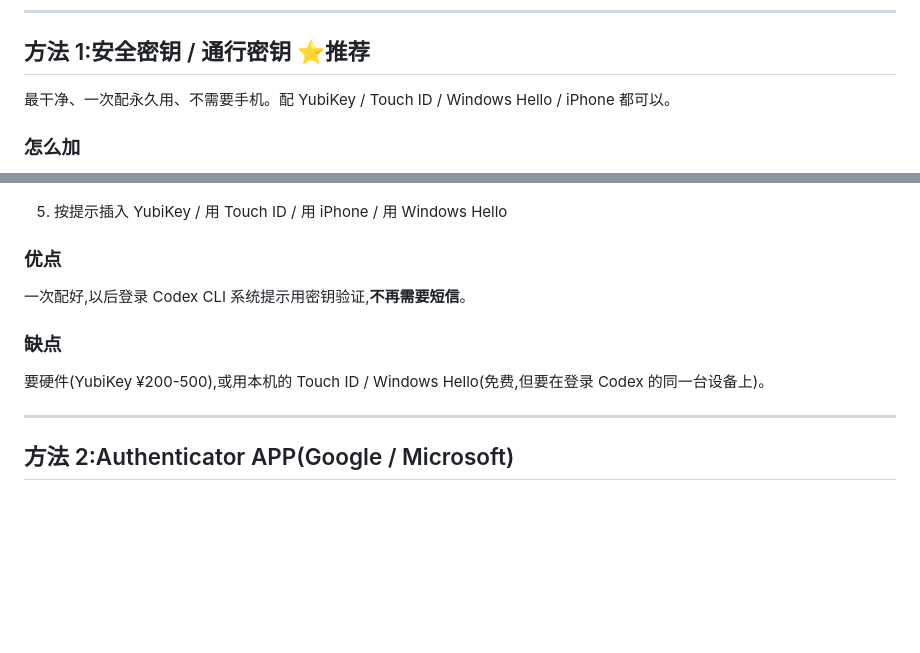
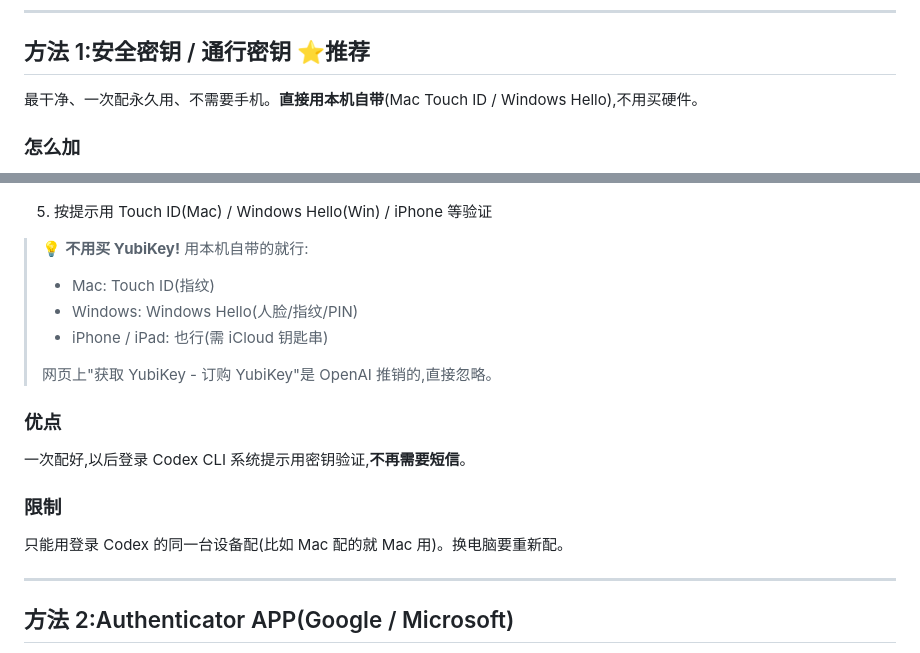
Before and after one commit to whackw-kali/codex-bypass-login, a Markdown page: README.md, 2 parts joined by grey strips. GitHub-like rendering; blank space fills up the shorter version.

Commit message:
docs: 方法 1 强调用本机自带(Mac Touch ID / Windows Hello),去掉买硬件暗示

```diff
--- a/README.md
+++ b/README.md
@@ -14,7 +14,7 @@
 
 ## 方法 1:安全密钥 / 通行密钥 ⭐推荐
 
-最干净、一次配永久用、不需要手机。配 YubiKey / Touch ID / Windows Hello / iPhone 都可以。
+最干净、一次配永久用、不需要手机。**直接用本机自带**(Mac Touch ID / Windows Hello),不用买硬件。
 
 ### 怎么加
 
@@ -28,15 +28,22 @@
 
 ![安全密钥详情页,红框标出"添加"按钮](assets/02c-add-security-key.png)
 
-5. 按提示插入 YubiKey / 用 Touch ID / 用 iPhone / 用 Windows Hello
+5. 按提示用 Touch ID(Mac) / Windows Hello(Win) / iPhone 等验证
+
+> 💡 **不用买 YubiKey!** 用本机自带的就行:
+> - Mac: Touch ID(指纹)
+> - Windows: Windows Hello(人脸/指纹/PIN)
+> - iPhone / iPad: 也行(需 iCloud 钥匙串)
+>
+> 网页上"获取 YubiKey - 订购 YubiKey"是 OpenAI 推销的,直接忽略。
 
 ### 优点
 
 一次配好,以后登录 Codex CLI 系统提示用密钥验证,**不再需要短信**。
 
-### 缺点
+### 限制
 
-要硬件(YubiKey ¥200-500),或用本机的 Touch ID / Windows Hello(免费,但要在登录 Codex 的同一台设备上)。
+只能用登录 Codex 的同一台设备配(比如 Mac 配的就 Mac 用)。换电脑要重新配。
 
 ---
 
```
